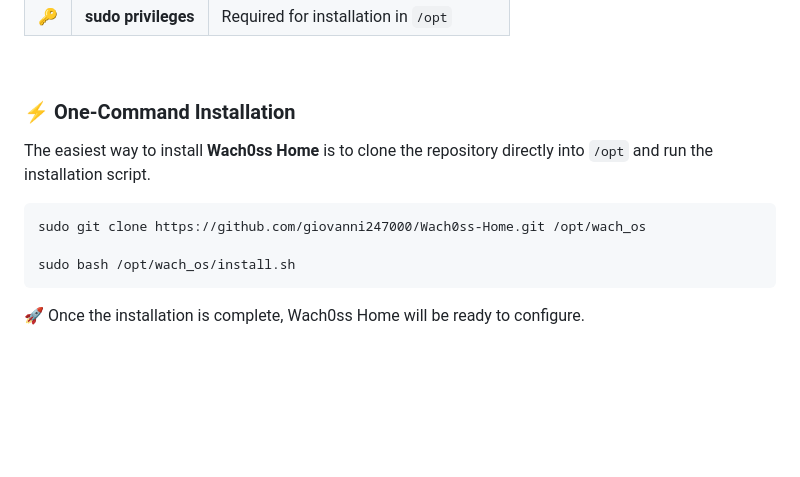
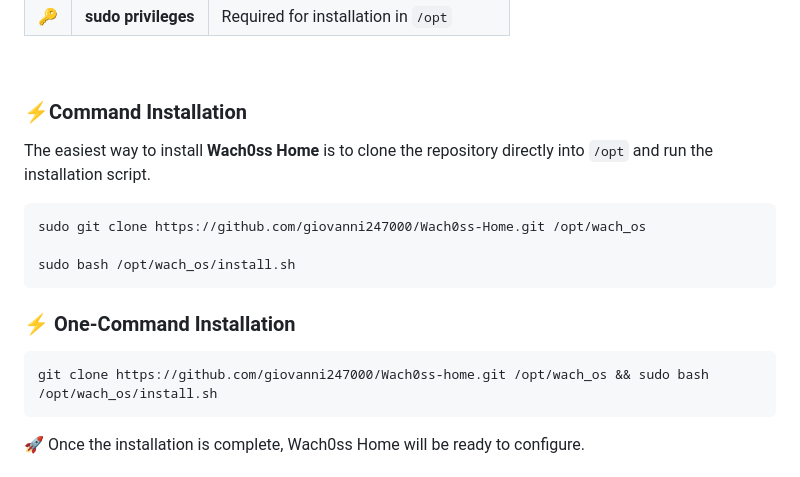
Before and after one commit to giovanni247000/Wach0ss-home, a Markdown page: README.md, the part around the change. Drawn GitHub-style; blank space fills up the shorter version.

```diff
--- a/README.md
+++ b/README.md
@@ -135,7 +135,7 @@ Wach0ss Home acts as an abstraction layer between the user interface and the dif
 
 <br>
 
-<h3>⚡ One-Command Installation</h3>
+<h3>⚡Command Installation</h3>
 
 <p>
   The easiest way to install <b>Wach0ss Home</b> is to clone the repository
@@ -145,6 +145,10 @@ Wach0ss Home acts as an abstraction layer between the user interface and the dif
 <pre><code>sudo git clone https://github.com/giovanni247000/Wach0ss-Home.git /opt/wach_os
 
 sudo bash /opt/wach_os/install.sh</code></pre>
+
+<h3>⚡ One-Command Installation</h3>
+
+<pre>git clone https://github.com/giovanni247000/Wach0ss-home.git /opt/wach_os && sudo bash /opt/wach_os/install.sh</pre>
 
 <p>
   🚀 Once the installation is complete, Wach0ss Home will be ready to configure.
```
